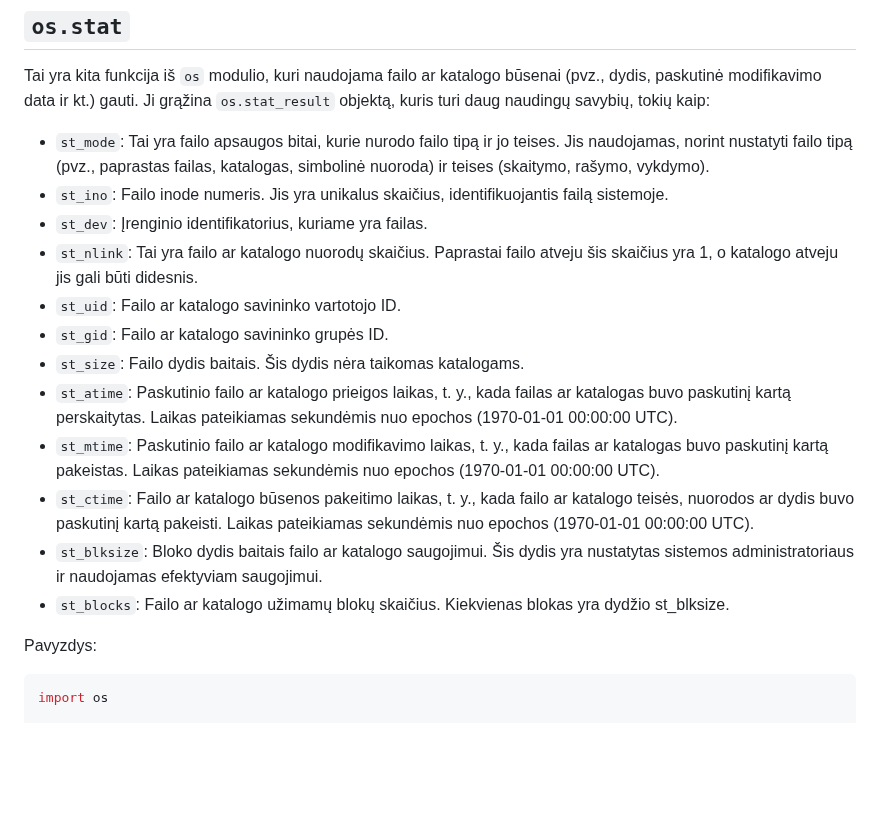
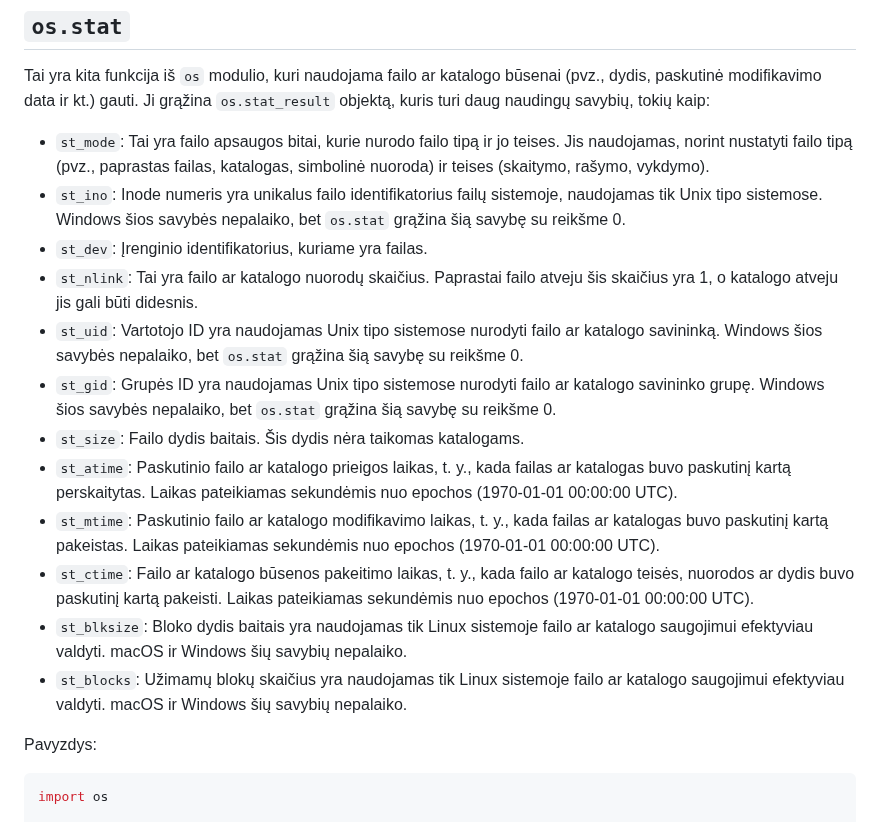
Before and after one commit to infohata/course-python-basic, a Markdown page: 08_darbas_su_failais/03_os_modulis.md, the part around the change. Rendered like a GitHub page; blank space fills up the shorter version.

Commit message:
pataisytas os, stat_result pagal operacinę sistemą

```diff
--- a/08_darbas_su_failais/03_os_modulis.md
+++ b/08_darbas_su_failais/03_os_modulis.md
@@ -134,17 +134,17 @@ for elementas in turinys:
 Tai yra kita funkcija iš `os` modulio, kuri naudojama failo ar katalogo būsenai (pvz., dydis, paskutinė modifikavimo data ir kt.) gauti. Ji grąžina `os.stat_result` objektą, kuris turi daug naudingų savybių, tokių kaip:
 
 - `st_mode`: Tai yra failo apsaugos bitai, kurie nurodo failo tipą ir jo teises. Jis naudojamas, norint nustatyti failo tipą (pvz., paprastas failas, katalogas, simbolinė nuoroda) ir teises (skaitymo, rašymo, vykdymo).
-- `st_ino`: Failo inode numeris. Jis yra unikalus skaičius, identifikuojantis failą sistemoje.
+- `st_ino`: Inode numeris yra unikalus failo identifikatorius failų sistemoje, naudojamas tik Unix tipo sistemose. Windows šios savybės nepalaiko, bet `os.stat` grąžina šią savybę su reikšme 0.
 - `st_dev`: Įrenginio identifikatorius, kuriame yra failas.
 - `st_nlink`: Tai yra failo ar katalogo nuorodų skaičius. Paprastai failo atveju šis skaičius yra 1, o katalogo atveju jis gali būti didesnis.
-- `st_uid`: Failo ar katalogo savininko vartotojo ID.
-- `st_gid`: Failo ar katalogo savininko grupės ID.
+- `st_uid`: Vartotojo ID yra naudojamas Unix tipo sistemose nurodyti failo ar katalogo savininką. Windows šios savybės nepalaiko, bet `os.stat` grąžina šią savybę su reikšme 0.
+- `st_gid`: Grupės ID yra naudojamas Unix tipo sistemose nurodyti failo ar katalogo savininko grupę. Windows šios savybės nepalaiko, bet `os.stat` grąžina šią savybę su reikšme 0.
 - `st_size`: Failo dydis baitais. Šis dydis nėra taikomas katalogams.
 - `st_atime`: Paskutinio failo ar katalogo prieigos laikas, t. y., kada failas ar katalogas buvo paskutinį kartą perskaitytas. Laikas pateikiamas sekundėmis nuo epochos (1970-01-01 00:00:00 UTC).
 - `st_mtime`: Paskutinio failo ar katalogo modifikavimo laikas, t. y., kada failas ar katalogas buvo paskutinį kartą pakeistas. Laikas pateikiamas sekundėmis nuo epochos (1970-01-01 00:00:00 UTC).
 - `st_ctime`: Failo ar katalogo būsenos pakeitimo laikas, t. y., kada failo ar katalogo teisės, nuorodos ar dydis buvo paskutinį kartą pakeisti. Laikas pateikiamas sekundėmis nuo epochos (1970-01-01 00:00:00 UTC).
-- `st_blksize`: Bloko dydis baitais failo ar katalogo saugojimui. Šis dydis yra nustatytas sistemos administratoriaus ir naudojamas efektyviam saugojimui.
-- `st_blocks`: Failo ar katalogo užimamų blokų skaičius. Kiekvienas blokas yra dydžio st_blksize.
+- `st_blksize`: Bloko dydis baitais yra naudojamas tik Linux sistemoje failo ar katalogo saugojimui efektyviau valdyti. macOS ir Windows šių savybių nepalaiko.
+- `st_blocks`: Užimamų blokų skaičius yra naudojamas tik Linux sistemoje failo ar katalogo saugojimui efektyviau valdyti. macOS ir Windows šių savybių nepalaiko.
 
 Pavyzdys:
 
```
